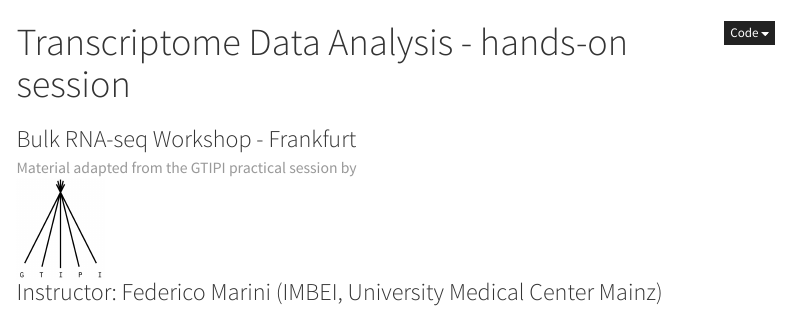
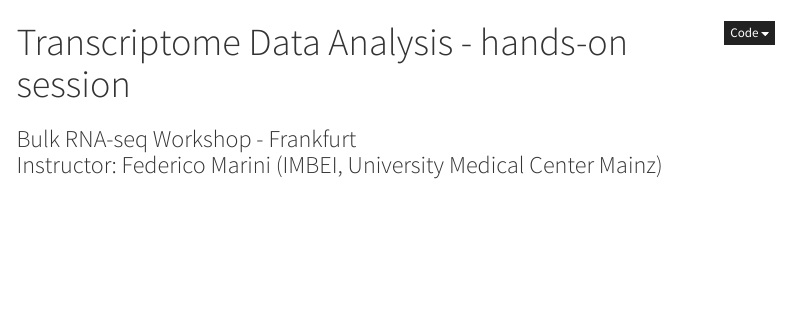
Before and after one commit to imbeimainz/RNAseqFrankfurt2023, an R Markdown document (RNAseq_Frankfurt_practical.Rmd): the page in a window 1100 px wide, from its top. Rendered offline with R 4.5, knitr and Pandoc, with nearby package versions; some code elsewhere in the file could not run offline; menus at the side of the page are left out; common packages that the code uses without loading them are loaded.

Commit message:
fixed header orderings for clarity

```diff
--- a/RNAseq_Frankfurt_practical.Rmd
+++ b/RNAseq_Frankfurt_practical.Rmd
@@ -3,9 +3,9 @@ title: >
   Transcriptome Data Analysis - hands-on session
 subtitle: >
   Bulk RNA-seq Workshop - Frankfurt</br>
+  Instructor: Federico Marini (IMBEI, University Medical Center Mainz)</br>
   <small>Material adapted from the GTIPI practical session by</small></br>
   <a href="https://imbeimainz.github.io/GTIPI2022"><img src="images/gtipi_logo.png" alt="" height="100"/></a><br>
-  Instructor: Federico Marini (IMBEI, University Medical Center Mainz)</br>
 author:
 - name: <a href="https://csoneson.github.io">Charlotte Soneson (charlotte.soneson@fmi.ch)</a><br><a href="https://www.fmi.ch/bioinformatics/">FMI Basel</a><br><a href="https://twitter.com/CSoneson">`r icons::fontawesome('twitter')` `@CSoneson`</a>
 - name: <a href="https://federicomarini.github.io">Federico Marini (marinif@uni-mainz.de)</a><br><a href="https://www.unimedizin-mainz.de/imbei/">IMBEI, University Medical Center Mainz</a><br><a href="https://twitter.com/FedeBioinfo">`r icons::fontawesome('twitter')` `@FedeBioinfo`</a>
```
